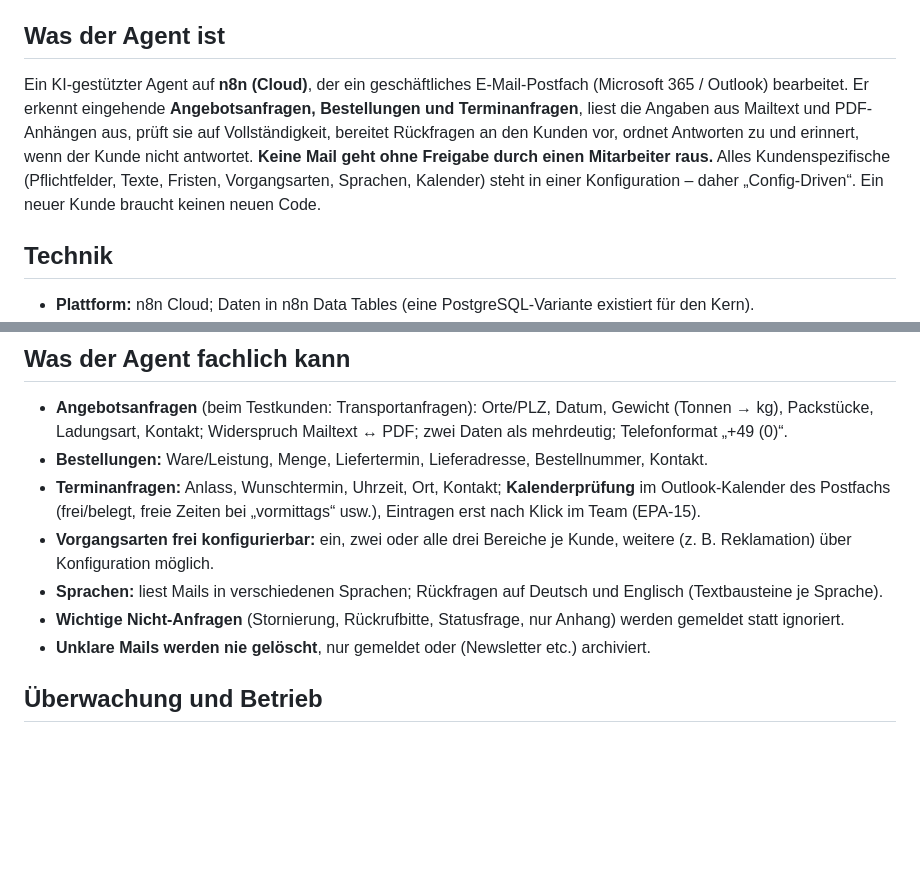
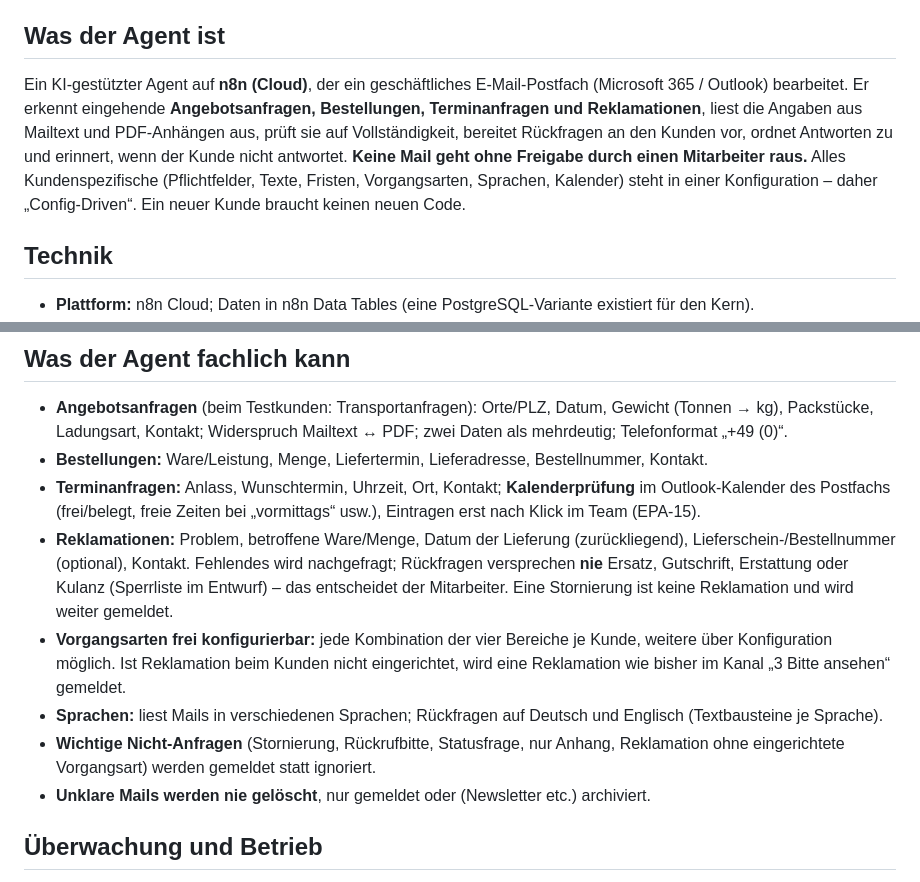
Before and after one commit to timbaule666/n8n, a Markdown page: email-process-agent/docs/Agent-Beschreibung.md, 2 parts joined by grey strips. GitHub-like rendering; blank space fills up the shorter version.

Commit message:
Doku: Reklamation als Vorgangsart (Agent-Beschreibung, Onboarding)
Co-Authored-By: Claude Opus 5.5 <noreply@anthropic.com>
Claude-Session: https://claude.ai/code/session_01DWBN4EiRV4Kip9NV7YGeLF

```diff
--- a/email-process-agent/docs/Agent-Beschreibung.md
+++ b/email-process-agent/docs/Agent-Beschreibung.md
@@ -3,7 +3,7 @@
 Stand: November 2026. Enthält keine Zugangsdaten, Links oder Kundendaten.
 
 ## Was der Agent ist
-Ein KI-gestützter Agent auf **n8n (Cloud)**, der ein geschäftliches E-Mail-Postfach (Microsoft 365 / Outlook) bearbeitet. Er erkennt eingehende **Angebotsanfragen, Bestellungen und Terminanfragen**, liest die Angaben aus Mailtext und PDF-Anhängen aus, prüft sie auf Vollständigkeit, bereitet Rückfragen an den Kunden vor, ordnet Antworten zu und erinnert, wenn der Kunde nicht antwortet. **Keine Mail geht ohne Freigabe durch einen Mitarbeiter raus.** Alles Kundenspezifische (Pflichtfelder, Texte, Fristen, Vorgangsarten, Sprachen, Kalender) steht in einer Konfiguration – daher „Config-Driven“. Ein neuer Kunde braucht keinen neuen Code.
+Ein KI-gestützter Agent auf **n8n (Cloud)**, der ein geschäftliches E-Mail-Postfach (Microsoft 365 / Outlook) bearbeitet. Er erkennt eingehende **Angebotsanfragen, Bestellungen, Terminanfragen und Reklamationen**, liest die Angaben aus Mailtext und PDF-Anhängen aus, prüft sie auf Vollständigkeit, bereitet Rückfragen an den Kunden vor, ordnet Antworten zu und erinnert, wenn der Kunde nicht antwortet. **Keine Mail geht ohne Freigabe durch einen Mitarbeiter raus.** Alles Kundenspezifische (Pflichtfelder, Texte, Fristen, Vorgangsarten, Sprachen, Kalender) steht in einer Konfiguration – daher „Config-Driven“. Ein neuer Kunde braucht keinen neuen Code.
 
 ## Technik
 - **Plattform:** n8n Cloud; Daten in n8n Data Tables (eine PostgreSQL-Variante existiert für den Kern).
@@ -25,9 +25,10 @@ Ein KI-gestützter Agent auf **n8n (Cloud)**, der ein geschäftliches E-Mail-Pos
 - **Angebotsanfragen** (beim Testkunden: Transportanfragen): Orte/PLZ, Datum, Gewicht (Tonnen → kg), Packstücke, Ladungsart, Kontakt; Widerspruch Mailtext ↔ PDF; zwei Daten als mehrdeutig; Telefonformat „+49 (0)“.
 - **Bestellungen:** Ware/Leistung, Menge, Liefertermin, Lieferadresse, Bestellnummer, Kontakt.
 - **Terminanfragen:** Anlass, Wunschtermin, Uhrzeit, Ort, Kontakt; **Kalenderprüfung** im Outlook-Kalender des Postfachs (frei/belegt, freie Zeiten bei „vormittags“ usw.), Eintragen erst nach Klick im Team (EPA-15).
-- **Vorgangsarten frei konfigurierbar:** ein, zwei oder alle drei Bereiche je Kunde, weitere (z. B. Reklamation) über Konfiguration möglich.
+- **Reklamationen:** Problem, betroffene Ware/Menge, Datum der Lieferung (zurückliegend), Lieferschein-/Bestellnummer (optional), Kontakt. Fehlendes wird nachgefragt; Rückfragen versprechen **nie** Ersatz, Gutschrift, Erstattung oder Kulanz (Sperrliste im Entwurf) – das entscheidet der Mitarbeiter. Eine Stornierung ist keine Reklamation und wird weiter gemeldet.
+- **Vorgangsarten frei konfigurierbar:** jede Kombination der vier Bereiche je Kunde, weitere über Konfiguration möglich. Ist Reklamation beim Kunden nicht eingerichtet, wird eine Reklamation wie bisher im Kanal „3 Bitte ansehen“ gemeldet.
 - **Sprachen:** liest Mails in verschiedenen Sprachen; Rückfragen auf Deutsch und Englisch (Textbausteine je Sprache).
-- **Wichtige Nicht-Anfragen** (Stornierung, Rückrufbitte, Statusfrage, nur Anhang) werden gemeldet statt ignoriert.
+- **Wichtige Nicht-Anfragen** (Stornierung, Rückrufbitte, Statusfrage, nur Anhang, Reklamation ohne eingerichtete Vorgangsart) werden gemeldet statt ignoriert.
 - **Unklare Mails werden nie gelöscht**, nur gemeldet oder (Newsletter etc.) archiviert.
 
 ## Überwachung und Betrieb
```
Also changed, not shown: email-process-agent/docs/Onboarding-Neukunde.md (+1 -0 lines).
